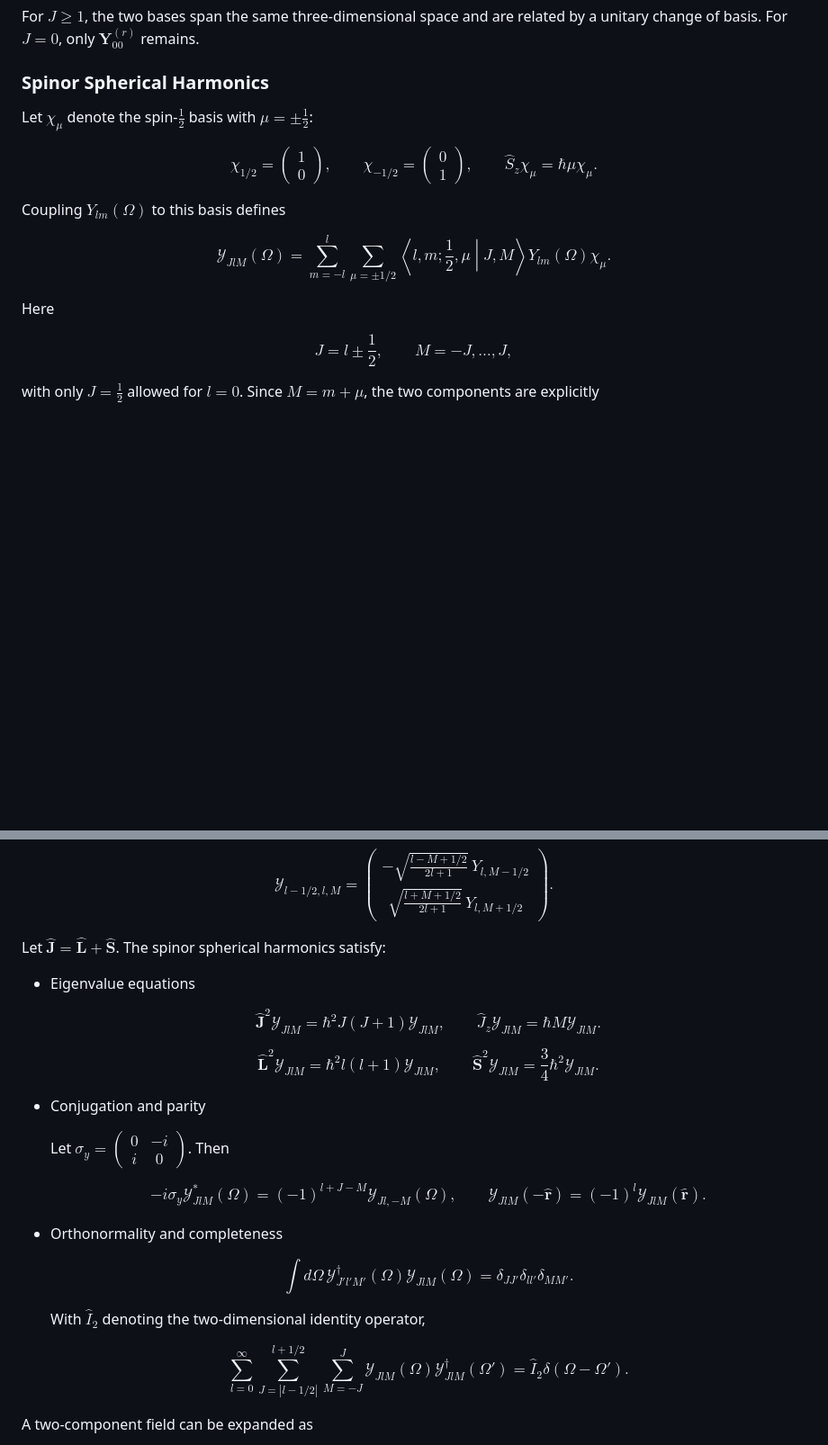
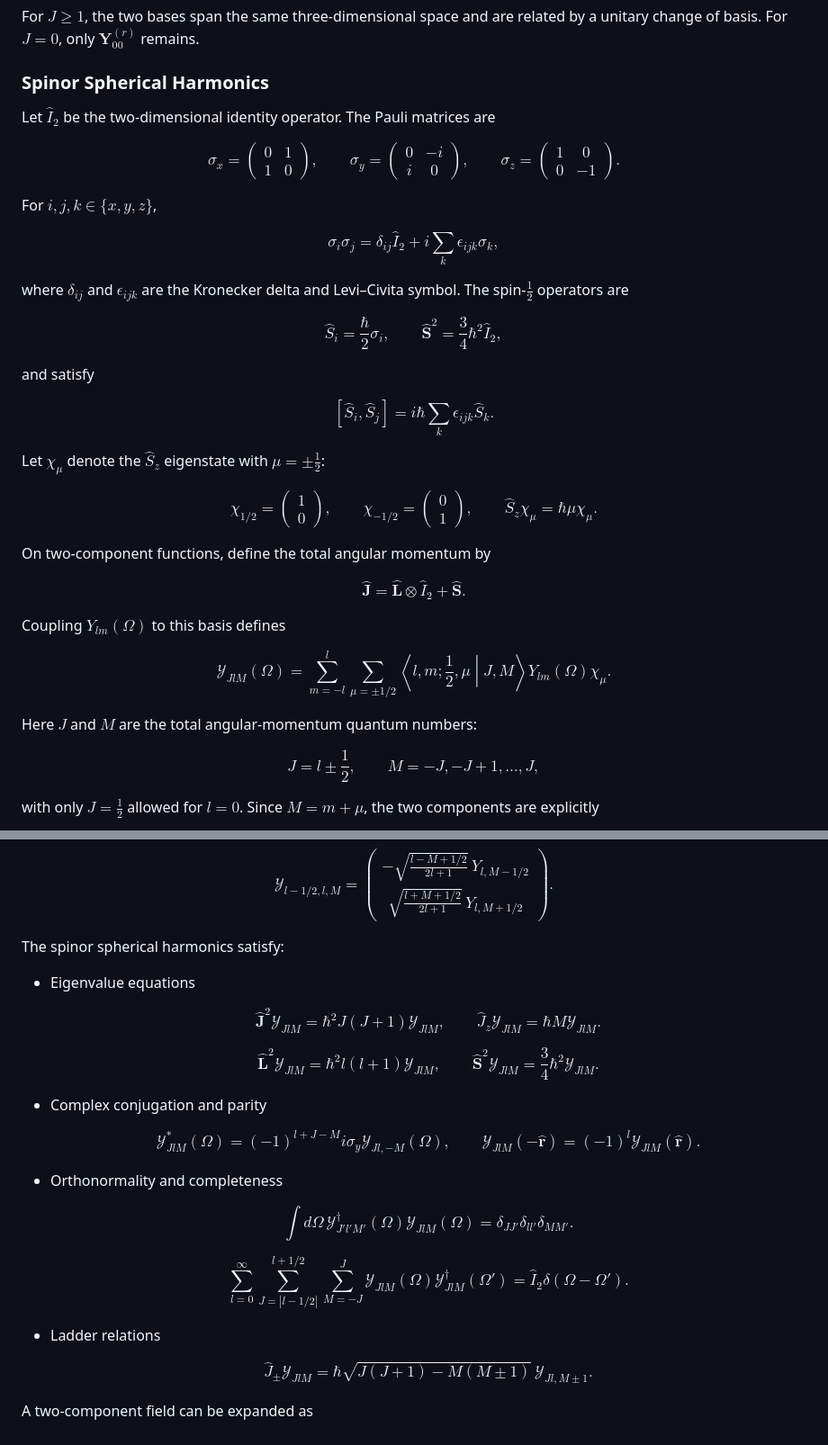
Before and after one commit to cailea-star/myPhysics, a Markdown page: notes/mathematical_physics/spherical_harmonics.md, 2 parts joined by grey strips. Shown at 90% size. Rendered like a GitHub page; blank space fills up the shorter version.

```diff
--- a/notes/mathematical_physics/spherical_harmonics.md
+++ b/notes/mathematical_physics/spherical_harmonics.md
@@ -126,10 +132,40 @@ For $J\geq1$, the two bases span the same three-dimensional space and are relate
 
 ### Spinor Spherical Harmonics
 
-Let $\chi_\mu$ denote the spin-$\frac12$ basis with $\mu=\pm\frac12$:
+Let $\hat I_2$ be the two-dimensional identity operator. The Pauli matrices are
+
+$$
+\sigma_x=\begin{pmatrix}0&1\\1&0\end{pmatrix},\qquad \sigma_y=\begin{pmatrix}0&-i\\i&0\end{pmatrix},\qquad \sigma_z=\begin{pmatrix}1&0\\0&-1\end{pmatrix}.
+$$
+
+For $i,j,k\in\{x,y,z\}$,
+
+$$
+\sigma_i\sigma_j=\delta_{ij}\hat I_2+i\sum_k\epsilon_{ijk}\sigma_k,
+$$
+
+where $\delta_{ij}$ and $\epsilon_{ijk}$ are the Kronecker delta and Levi–Civita symbol. The spin-$\frac12$ operators are
+
+$$
+\boxed{\hat S_i=\frac{\hbar}{2}\sigma_i,\qquad \hat{\mathbf S}^2=\frac{3}{4}\hbar^2\hat I_2},
+$$
+
+and satisfy
+
+$$
+[\hat S_i,\hat S_j]=i\hbar\sum_k\epsilon_{ijk}\hat S_k.
+$$
+
+Let $\chi_\mu$ denote the $\hat S_z$ eigenstate with $\mu=\pm\frac12$:
 
 $$
 \chi_{1/2}=\begin{pmatrix}1\\0\end{pmatrix},\qquad \chi_{-1/2}=\begin{pmatrix}0\\1\end{pmatrix},\qquad \hat S_z\chi_\mu=\hbar\mu\chi_\mu.
+$$
+
+On two-component functions, define the total angular momentum by
+
+$$
+\hat{\mathbf J}=\hat{\mathbf L}\otimes\hat I_2+\hat{\mathbf S}.
 $$
 
 Coupling $Y_{lm}(\Omega)$ to this basis defines
@@ -138,10 +174,10 @@ $$
 \boxed{\mathcal Y_{JlM}(\Omega)=\sum_{m=-l}^{l}\sum_{\mu=\pm1/2}\left\langle l,m;\frac12,\mu\middle|J,M\right\rangle Y_{lm}(\Omega)\chi_\mu}.
 $$
 
-Here
+Here $J$ and $M$ are the total angular-momentum quantum numbers:
 
 $$
-J=l\pm\frac12,\qquad M=-J,\ldots,J,
+J=l\pm\frac12,\qquad M=-J,-J+1,\ldots,J,
 $$
 
 with only $J=\frac12$ allowed for $l=0$. Since $M=m+\mu$, the two components are explicitly
@@ -162,7 +198,7 @@ $$
 \mathcal Y_{l-1/2,l,M}=\begin{pmatrix}-\sqrt{\frac{l-M+1/2}{2l+1}}\,Y_{l,M-1/2}\\\sqrt{\frac{l+M+1/2}{2l+1}}\,Y_{l,M+1/2}\end{pmatrix}.
 $$
 
-Let $\hat{\mathbf J}=\hat{\mathbf L}+\hat{\mathbf S}$. The spinor spherical harmonics satisfy:
+The spinor spherical harmonics satisfy:
 
 - Eigenvalue equations
 
@@ -171,15 +207,13 @@ Let $\hat{\mathbf J}=\hat{\mathbf L}+\hat{\mathbf S}$. The spinor spherical harm
   $$
 
   $$
-  \hat{\mathbf L}^2\mathcal Y_{JlM}=\hbar^2l(l+1)\mathcal Y_{JlM},\qquad \hat{\mathbf S}^2\mathcal Y_{JlM}=\frac{3}{4}\hbar^2\mathcal Y_{JlM}.
+  \hat{\mathbf L}^2\mathcal Y_{JlM}=\hbar^2l(l+1)\mathcal Y_{JlM},\qquad \hat{\mathbf S}^2\mathcal Y_{JlM}=\frac34\hbar^2\mathcal Y_{JlM}.
   $$
 
-- Conjugation and parity
-
-  Let $\sigma_y=\begin{pmatrix}0&-i\\i&0\end{pmatrix}$. Then
+- Complex conjugation and parity
 
   $$
-  -i\sigma_y\mathcal Y_{JlM}^*(\Omega)=(-1)^{l+J-M}\mathcal Y_{Jl,-M}(\Omega),\qquad \mathcal Y_{JlM}(-\hat{\mathbf r})=(-1)^l\mathcal Y_{JlM}(\hat{\mathbf r}).
+  \mathcal Y_{JlM}^*(\Omega)=(-1)^{l+J-M}i\sigma_y\mathcal Y_{Jl,-M}(\Omega),\qquad \mathcal Y_{JlM}(-\hat{\mathbf r})=(-1)^l\mathcal Y_{JlM}(\hat{\mathbf r}).
   $$
 
 - Orthonormality and completeness
@@ -188,10 +222,14 @@ Let $\hat{\mathbf J}=\hat{\mathbf L}+\hat{\mathbf S}$. The spinor spherical harm
   \int d\Omega\,\mathcal Y_{J'l'M'}^\dagger(\Omega)\mathcal Y_{JlM}(\Omega)=\delta_{JJ'}\delta_{ll'}\delta_{MM'}.
   $$
 
-  With $\hat I_2$ denoting the two-dimensional identity operator,
+  $$
+  \sum_{l=0}^{\infty}\sum_{J=|l-1/2|}^{l+1/2}\sum_{M=-J}^{J}\mathcal Y_{JlM}(\Omega)\mathcal Y_{JlM}^\dagger(\Omega')=\hat I_2\delta(\Omega-\Omega').
+  $$
+
+- Ladder relations
 
   $$
-  \sum_{l=0}^{\infty}\sum_{J=|l-1/2|}^{l+1/2}\sum_{M=-J}^{J}\mathcal Y_{JlM}(\Omega)\mathcal Y_{JlM}^\dagger(\Omega')=\hat I_2\delta(\Omega-\Omega').
+  \hat J_\pm\mathcal Y_{JlM}=\hbar\sqrt{J(J+1)-M(M\pm1)}\,\mathcal Y_{Jl,M\pm1}.
   $$
 
 A two-component field can be expanded as
```
Also changed, not shown: other parts of notes/mathematical_physics/spherical_harmonics.md (+6 -0 lines), notes/mathematical_physics/spherical_coordinates.md (+24 -0 lines), notes/mathematical_physics/wigner_symbols.md (added, +289 -0 lines).
